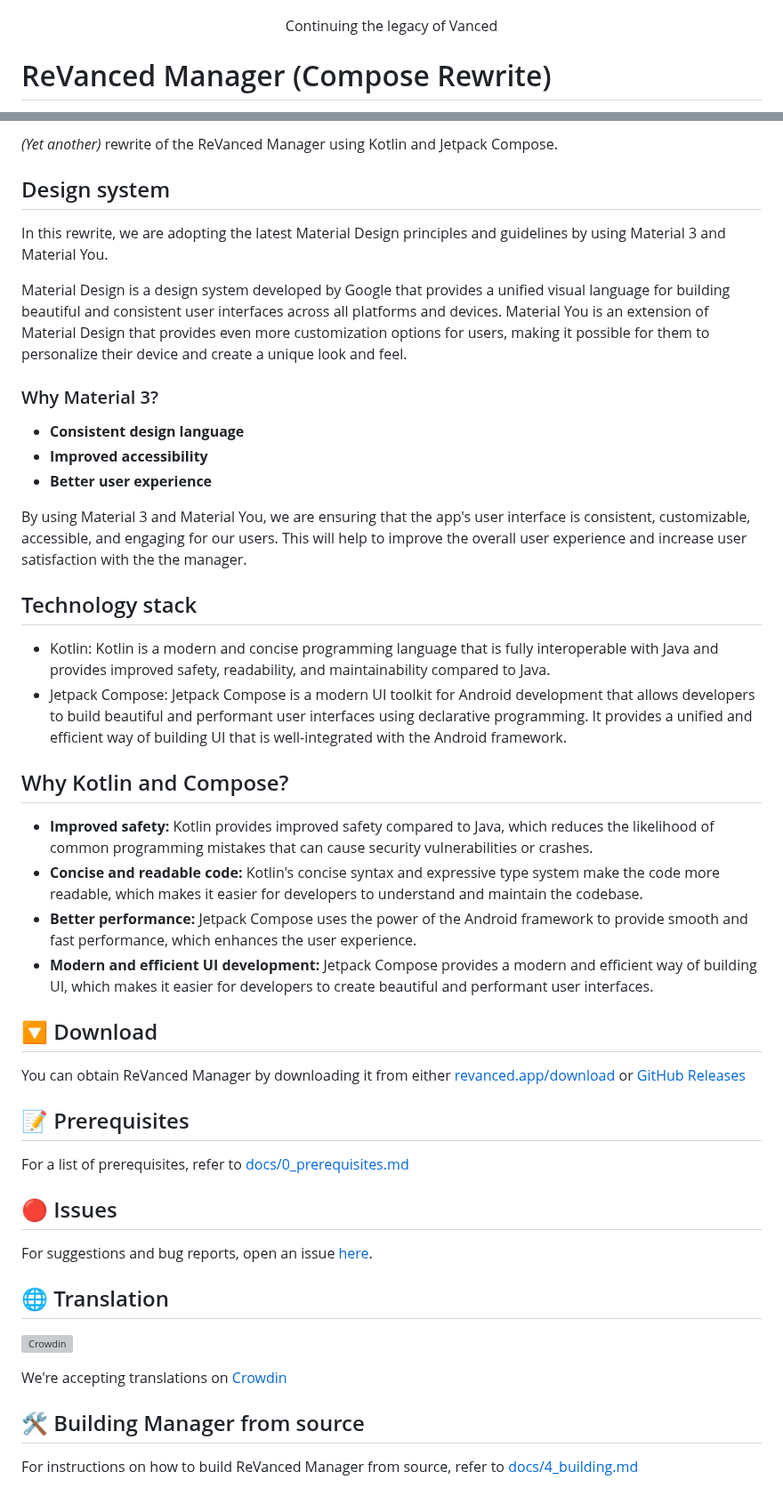
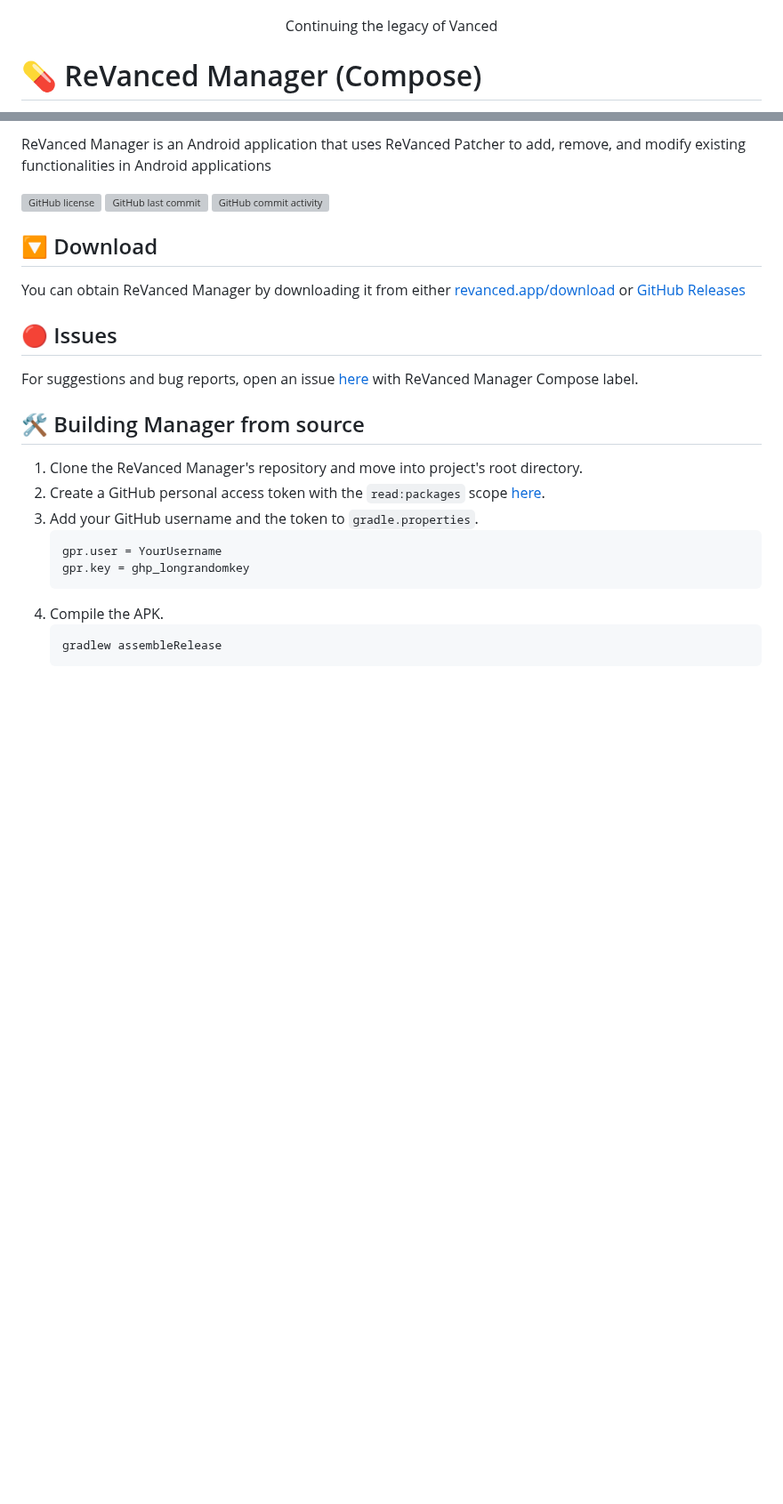
Before and after one commit to ReVanced/revanced-manager, a Markdown page: README.md, 2 parts joined by grey strips. Shown at 89% size. Drawn GitHub-style; blank space fills up the shorter version; grey boxes are pictures that could not be loaded.

Commit message:
docs: part 2

````diff
--- a/README.md
+++ b/README.md
@@ -42,5 +44,5 @@
    Continuing the legacy of Vanced
 </p>
 
-# ReVanced Manager (Compose Rewrite)
+# 💊 ReVanced Manager (Compose)
 
@@ -50,50 +51,30 @@
 
-_(Yet another)_ rewrite of the ReVanced Manager using Kotlin and Jetpack Compose.
+ReVanced Manager is an Android application that uses ReVanced Patcher to add, remove, and modify existing functionalities in Android applications
 
-## Design system
-
-In this rewrite, we are adopting the latest Material Design principles and guidelines by using Material 3 and Material You.
-
-Material Design is a design system developed by Google that provides a unified visual language for building beautiful and consistent user interfaces across all platforms and devices. Material You is an extension of Material Design that provides even more customization options for users, making it possible for them to personalize their device and create a unique look and feel.
-
-### Why Material 3?
-
-* **Consistent design language**
-* **Improved accessibility**
-* **Better user experience**
-
-By using Material 3 and Material You, we are ensuring that the app's user interface is consistent, customizable, accessible, and engaging for our users. This will help to improve the overall user experience and increase user satisfaction with the the manager.
-
-## Technology stack
-
-* Kotlin: Kotlin is a modern and concise programming language that is fully interoperable with Java and provides improved safety, readability, and maintainability compared to Java.
-* Jetpack Compose: Jetpack Compose is a modern UI toolkit for Android development that allows developers to build beautiful and performant user interfaces using declarative programming. It provides a unified and efficient way of building UI that is well-integrated with the Android framework.
-
-## Why Kotlin and Compose?
-
-* **Improved safety:** Kotlin provides improved safety compared to Java, which reduces the likelihood of common programming mistakes that can cause security vulnerabilities or crashes.
-* **Concise and readable code:** Kotlin's concise syntax and expressive type system make the code more readable, which makes it easier for developers to understand and maintain the codebase.
-* **Better performance:** Jetpack Compose uses the power of the Android framework to provide smooth and fast performance, which enhances the user experience.
-* **Modern and efficient UI development:** Jetpack Compose provides a modern and efficient way of building UI, which makes it easier for developers to create beautiful and performant user interfaces.
+[![GitHub license](https://img.shields.io/github/license/ReVanced/revanced-manager)](../../blob/main/LICENSE)
+[![GitHub last commit](https://img.shields.io/github/last-commit/ReVanced/revanced-manager/compose-dev)](https://github.com/ReVanced/revanced-manager/commits/compose-dev)
+[![GitHub commit activity](https://img.shields.io/github/commit-activity/w/ReVanced/revanced-manager/compose-dev)](https://github.com/ReVanced/revanced-manager-compose/commits/compose-dev)
 
 ## 🔽 Download
 
 You can obtain ReVanced Manager by downloading it from either [revanced.app/download](https://revanced.app/download) or [GitHub Releases](https://github.com/ReVanced/revanced-manager/releases)
 
-## 📝 Prerequisites
-
-For a list of prerequisites, refer to [docs/0_prerequisites.md](docs/0_prerequisites.md)
+<!-- TODO: Out of Scope, Documentation --->
 
 ## 🔴 Issues
 
-For suggestions and bug reports, open an issue [here](https://github.com/revanced/revanced-manager/issues/new/choose).
-
-## 🌐 Translation
-
-[![Crowdin](https://badges.crowdin.net/revanced/localized.svg)](https://crowdin.com/project/revanced)
-
-We're accepting translations on [Crowdin](https://translate.revanced.app)
+For suggestions and bug reports, open an issue [here](https://github.com/ReVanced/revanced-manager/issues/new/choose) with ReVanced Manager Compose label.
 
 ## 🛠️ Building Manager from source
 
-For instructions on how to build ReVanced Manager from source, refer to [docs/4_building.md](docs/4_building.md)
+1. Clone the ReVanced Manager's repository and move into project's root directory.
+2. Create a GitHub personal access token with the `read:packages` scope [here](https://github.com/settings/tokens/new?scopes=read:packages&description=ReVanced).
+3. Add your GitHub username and the token to `gradle.properties`.
+   ```properties
+   gpr.user = YourUsername
+   gpr.key = ghp_longrandomkey
+   ```
+5. Compile the APK.
+   ```bash
+   gradlew assembleRelease
+   ```
````
Also changed, not shown: other parts of README.md (+4 -3 lines).
